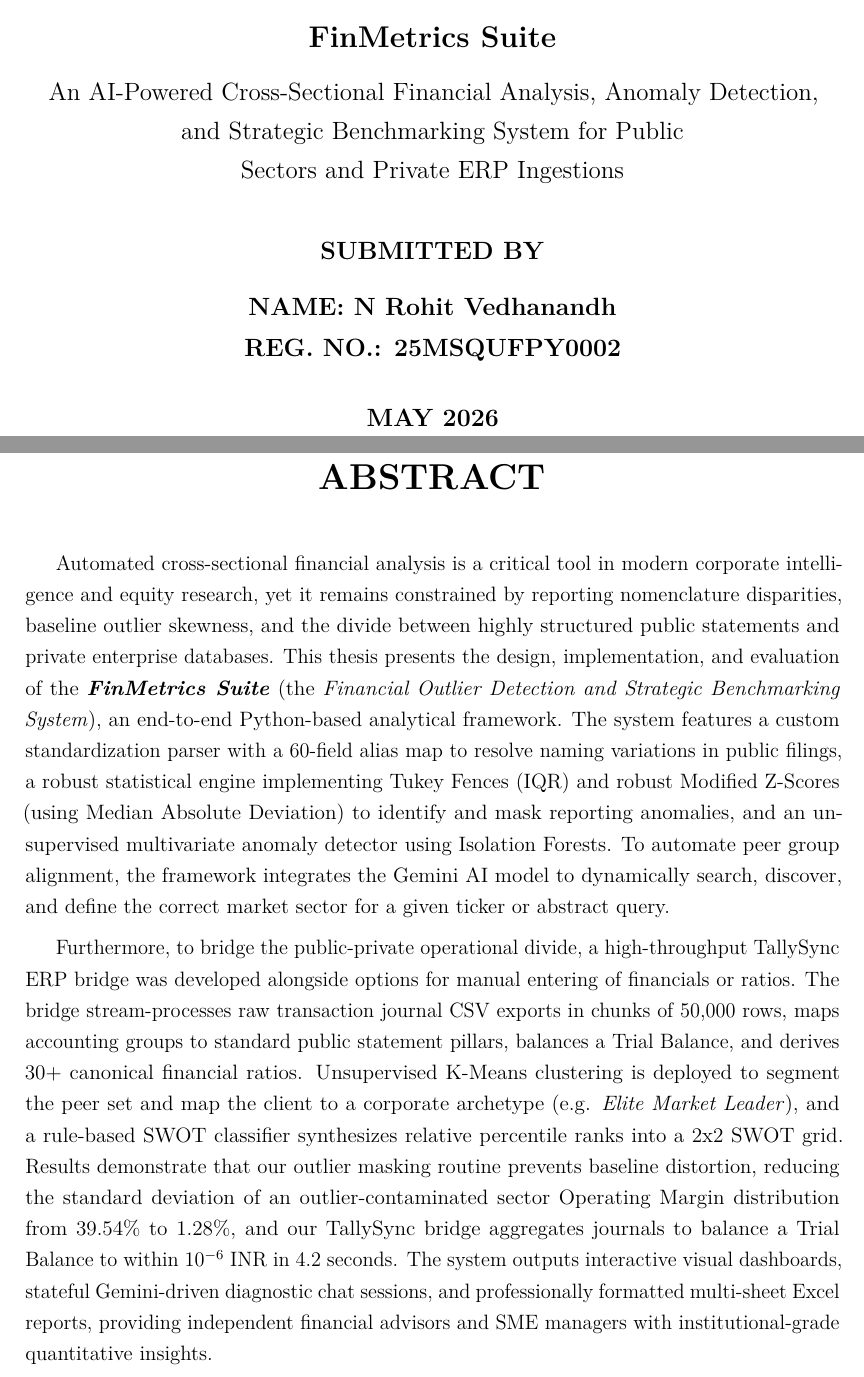
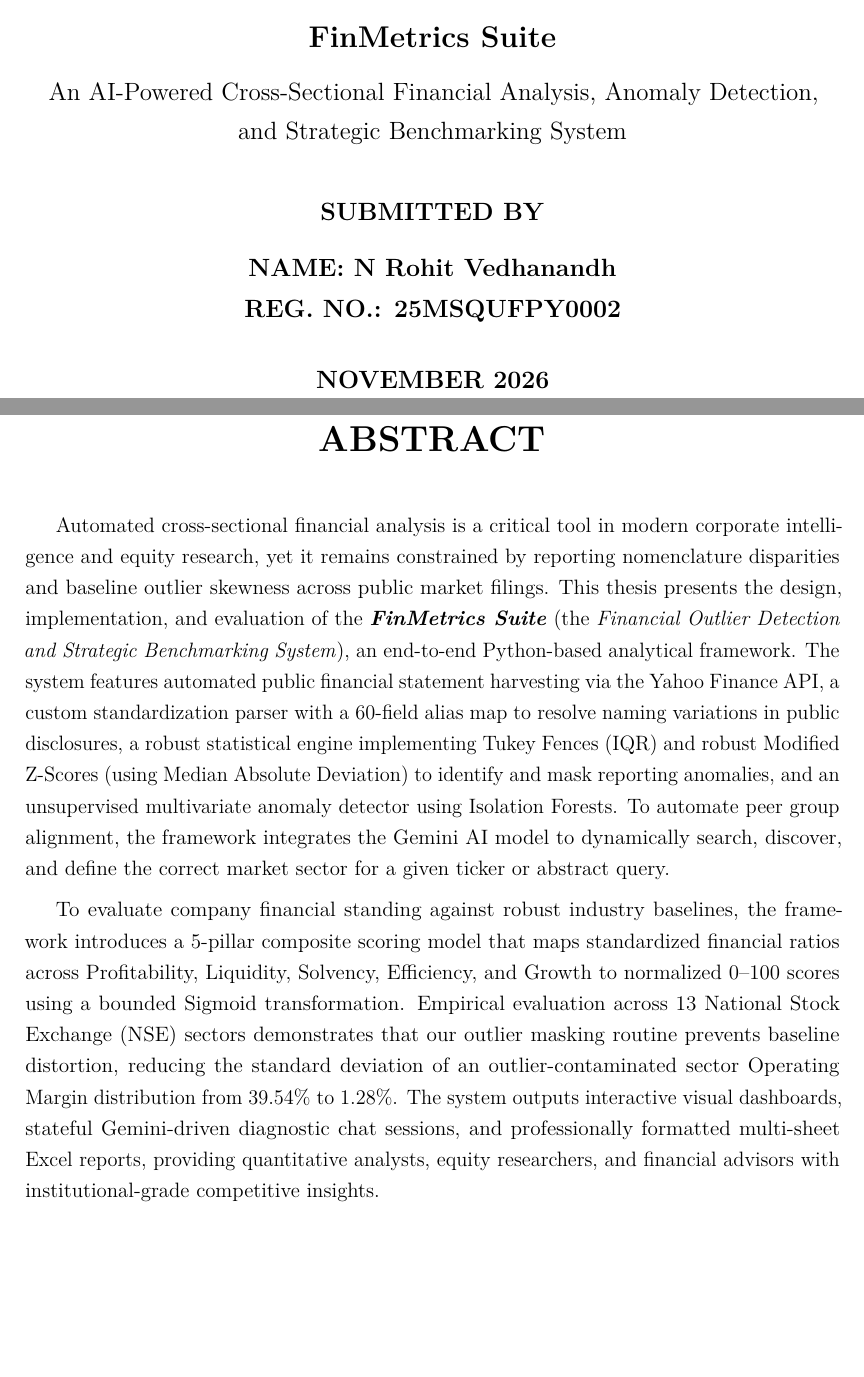
Before and after one commit to hi1r0/finmetrics-PU, a LaTeX thesis (Report/main.tex): two parts of pages 1 and 4 of 42, joined at a grey line, cut so that both start at the same text, the shorter picture padded with empty space. Compiled offline with pdfLaTeX.

Commit message:
docs(report): update metadata, title page, abstract, and abbreviations in main.tex

```diff
--- a/Report/main.tex
+++ b/Report/main.tex
@@ -24,7 +24,7 @@
     pdftitle={FinMetrics Suite: An AI-Powered Cross-Sectional Financial Analysis, Anomaly Detection, and Strategic Benchmarking System},
     pdfauthor={N Rohit Vedhanandh},
     pdfsubject={Corporate Internship},
-    pdfkeywords={Financial Analysis, Anomaly Detection, Outlier Screening, Unsupervised Learning, K-Means Clustering, Isolation Forest, ERP Integration, TallySync, SWOT Grid, Strategic Benchmarking}
+    pdfkeywords={Financial Analysis, Anomaly Detection, Outlier Screening, Robust Statistics, Modified Z-Score, Isolation Forest, Pillar Scoring, Strategic Benchmarking, NSE Equities}
 }
 
 % --- TikZ Package & Libraries ---
@@ -109,7 +109,7 @@
         \textbf{\large REPORT ON} \\[0.4cm]
 
         \textbf{\Large FinMetrics Suite} \\[0.3cm]
-        {\large An AI-Powered Cross-Sectional Financial Analysis, Anomaly Detection, \\ and Strategic Benchmarking System for Public \\ Sectors and Private ERP Ingestions \par}
+        {\large An AI-Powered Cross-Sectional Financial Analysis, Anomaly Detection, \\ and Strategic Benchmarking System \par}
         \vspace{0.8cm}
 
 
@@ -118,7 +118,7 @@
         \textbf{\large NAME: N Rohit Vedhanandh} \\[0.2cm]
         \textbf{\large REG. NO.: 25MSQUFPY0002} \\[0.8cm]
 
-        \textbf{\large MAY 2026}
+        \textbf{\large NOVEMBER 2026}
 
     \end{center}
 \end{titlepage}
@@ -198,9 +198,9 @@
     \textbf{\LARGE ABSTRACT} \\[1.0cm]
 \end{center}
 
-Automated cross-sectional financial analysis is a critical tool in modern corporate intelligence and equity research, yet it remains constrained by reporting nomenclature disparities, baseline outlier skewness, and the divide between highly structured public statements and private enterprise databases. This thesis presents the design, implementation, and evaluation of the \textbf{\textit{FinMetrics Suite}} (the \textit{Financial Outlier Detection and Strategic Benchmarking System}), an end-to-end Python-based analytical framework. The system features a custom standardization parser with a 60-field alias map to resolve naming variations in public filings, a robust statistical engine implementing Tukey Fences (IQR) and robust Modified Z-Scores (using Median Absolute Deviation) to identify and mask reporting anomalies, and an unsupervised multivariate anomaly detector using Isolation Forests. To automate peer group alignment, the framework integrates the Gemini AI model to dynamically search, discover, and define the correct market sector for a given ticker or abstract query.
+Automated cross-sectional financial analysis is a critical tool in modern corporate intelligence and equity research, yet it remains constrained by reporting nomenclature disparities and baseline outlier skewness across public market filings. This thesis presents the design, implementation, and evaluation of the \textbf{\textit{FinMetrics Suite}} (the \textit{Financial Outlier Detection and Strategic Benchmarking System}), an end-to-end Python-based analytical framework. The system features automated public financial statement harvesting via the Yahoo Finance API, a custom standardization parser with a 60-field alias map to resolve naming variations in public disclosures, a robust statistical engine implementing Tukey Fences (IQR) and robust Modified Z-Scores (using Median Absolute Deviation) to identify and mask reporting anomalies, and an unsupervised multivariate anomaly detector using Isolation Forests. To automate peer group alignment, the framework integrates the Gemini AI model to dynamically search, discover, and define the correct market sector for a given ticker or abstract query.
 
-Furthermore, to bridge the public-private operational divide, a high-throughput TallySync ERP bridge was developed alongside options for manual entering of financials or ratios. The bridge stream-processes raw transaction journal CSV exports in chunks of 50,000 rows, maps accounting groups to standard public statement pillars, balances a Trial Balance, and derives 30+ canonical financial ratios. Unsupervised K-Means clustering is deployed to segment the peer set and map the client to a corporate archetype (e.g. \textit{Elite Market Leader}), and a rule-based SWOT classifier synthesizes relative percentile ranks into a 2x2 SWOT grid. Results demonstrate that our outlier masking routine prevents baseline distortion, reducing the standard deviation of an outlier-contaminated sector Operating Margin distribution from $39.54\%$ to $1.28\%$, and our TallySync bridge aggregates journals to balance a Trial Balance to within $10^{-6}$ INR in 4.2 seconds. The system outputs interactive visual dashboards, stateful Gemini-driven diagnostic chat sessions, and professionally formatted multi-sheet Excel reports, providing independent financial advisors and SME managers with institutional-grade quantitative insights.
+To evaluate company financial standing against robust industry baselines, the framework introduces a 5-pillar composite scoring model that maps standardized financial ratios across Profitability, Liquidity, Solvency, Efficiency, and Growth to normalized 0--100 scores using a bounded Sigmoid transformation. Empirical evaluation across 13 National Stock Exchange (NSE) sectors demonstrates that our outlier masking routine prevents baseline distortion, reducing the standard deviation of an outlier-contaminated sector Operating Margin distribution from $39.54\%$ to $1.28\%$. The system outputs interactive visual dashboards, stateful Gemini-driven diagnostic chat sessions, and professionally formatted multi-sheet Excel reports, providing quantitative analysts, equity researchers, and financial advisors with institutional-grade competitive insights.
 
 % =========================================================
 % TABLE OF CONTENTS & LISTS
```
Also changed, not shown: Report/main.tex (2 more changed lines).
